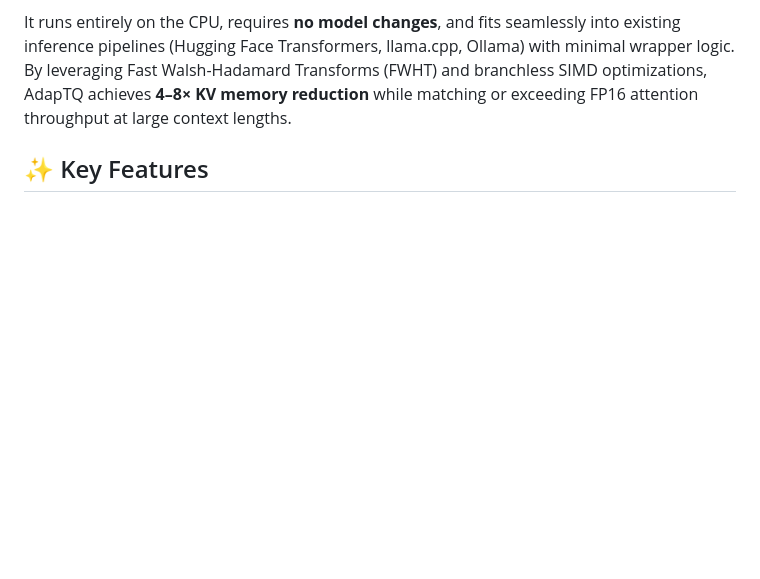
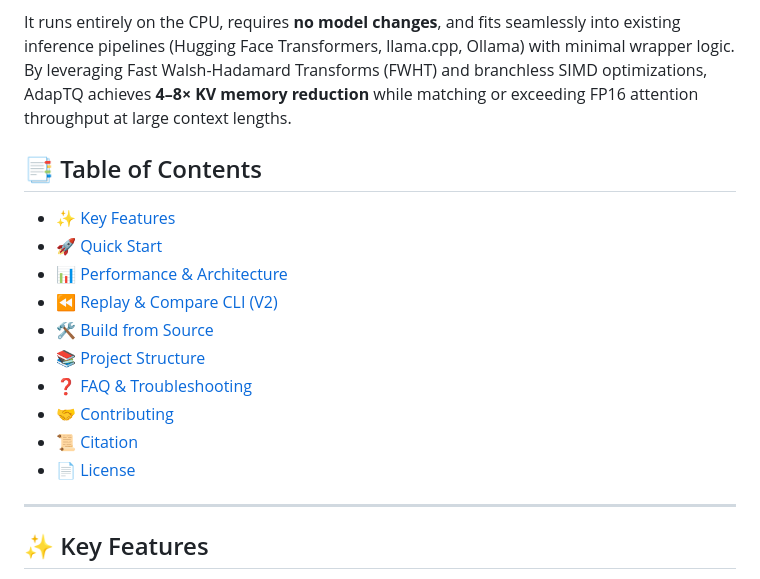
Before and after one commit to Janvi-kapoor/adaptq, a Markdown page: README.md, the part around the change. Rendered like a GitHub page; blank space fills up the shorter version.

Commit message:
docs(readme): add table of contents for better navigation

```diff
--- a/README.md
+++ b/README.md
@@ -24,6 +24,21 @@
 **AdapTQ** is a production-grade C++17 KV cache quantization engine for Large Language Model inference on edge and memory-constrained systems.
 
 It runs entirely on the CPU, requires **no model changes**, and fits seamlessly into existing inference pipelines (Hugging Face Transformers, llama.cpp, Ollama) with minimal wrapper logic. By leveraging Fast Walsh-Hadamard Transforms (FWHT) and branchless SIMD optimizations, AdapTQ achieves **4–8× KV memory reduction** while matching or exceeding FP16 attention throughput at large context lengths.
+
+## 📑 Table of Contents
+
+- [✨ Key Features](#-key-features)
+- [🚀 Quick Start](#-quick-start)
+- [📊 Performance & Architecture](#-performance--architecture)
+- [⏪ Replay & Compare CLI (V2)](#-replay--compare-cli-v2)
+- [🛠️ Build from Source](#️-build-from-source)
+- [📚 Project Structure](#-project-structure)
+- [❓ FAQ & Troubleshooting](#-faq--troubleshooting)
+- [🤝 Contributing](#-contributing)
+- [📜 Citation](#-citation)
+- [📄 License](#-license)
+
+---
 
 ## ✨ Key Features
 
```
